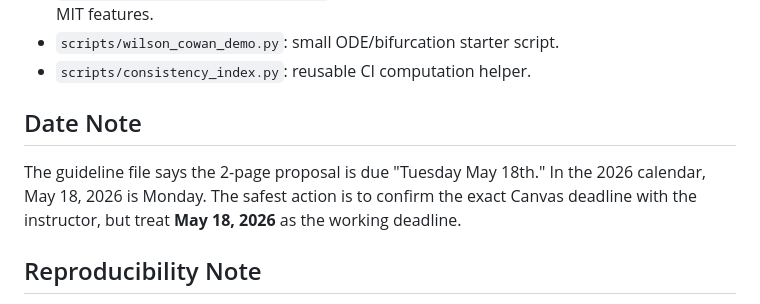
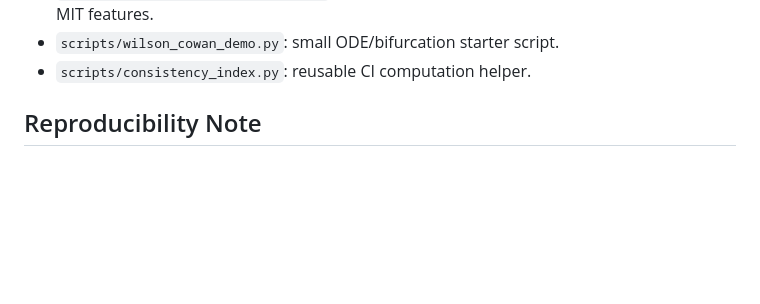
Before and after one commit to Gilkiduchen/AMATH383_Final_Project, a Markdown page: README.md, the part around the change. Rendered like a GitHub page; blank space fills up the shorter version.

```diff
--- a/README.md
+++ b/README.md
@@ -22,9 +22,6 @@ This folder collects the working materials for the course final project. The pro
 - `scripts/wilson_cowan_demo.py`: small ODE/bifurcation starter script.
 - `scripts/consistency_index.py`: reusable CI computation helper.
 
-## Date Note
-
-The guideline file says the 2-page proposal is due "Tuesday May 18th." In the 2026 calendar, May 18, 2026 is Monday. The safest action is to confirm the exact Canvas deadline with the instructor, but treat **May 18, 2026** as the working deadline.
 
 ## Reproducibility Note
 
```
